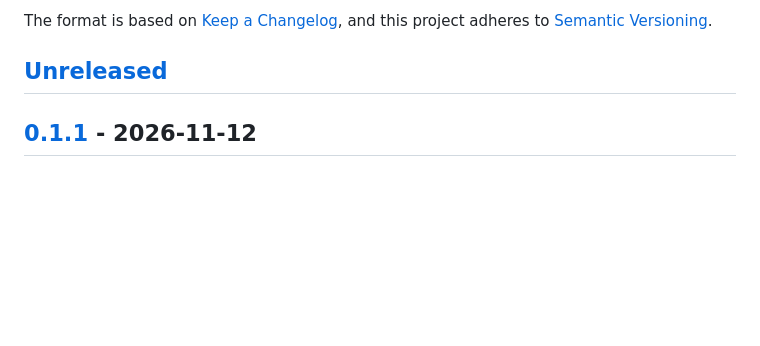
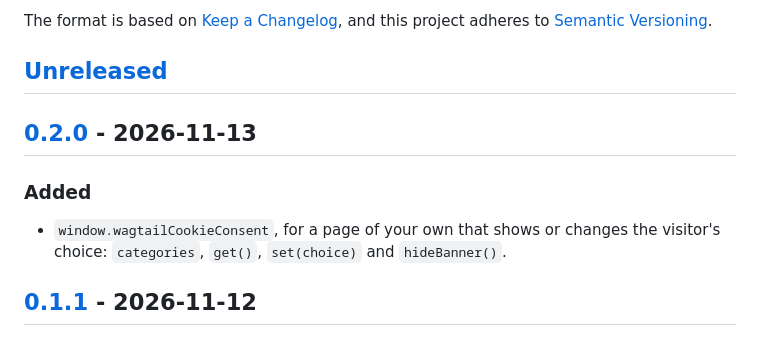
Before and after one commit to Limitless-Horizons/wagtail-cookie-consent, a Markdown page: CHANGELOG.md, the part around one of its changes. GitHub-like rendering; blank space fills up the shorter version.

```diff
--- a/CHANGELOG.md
+++ b/CHANGELOG.md
@@ -6,6 +6,12 @@ The format is based on [Keep a Changelog](https://keepachangelog.com/en/1.1.0/),
 and this project adheres to [Semantic Versioning](https://semver.org/spec/v2.0.0.html).
 
 ## [Unreleased]
+
+## [0.2.0] - 2026-11-13
+
+### Added
+
+- `window.wagtailCookieConsent`, for a page of your own that shows or changes the visitor's choice: `categories`, `get()`, `set(choice)` and `hideBanner()`.
 
 ## [0.1.1] - 2026-11-12
 
```
Also changed, not shown: other parts of CHANGELOG.md (+2 -1 lines), README.md (+26 -0 lines), docs/images/consent-page.jpg (added), 5 other files.
